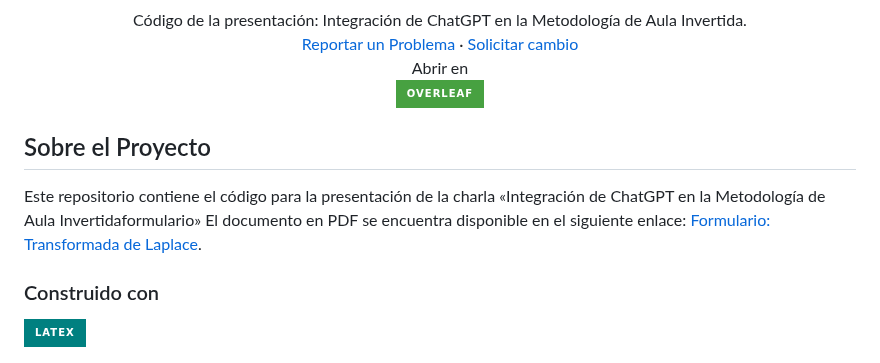
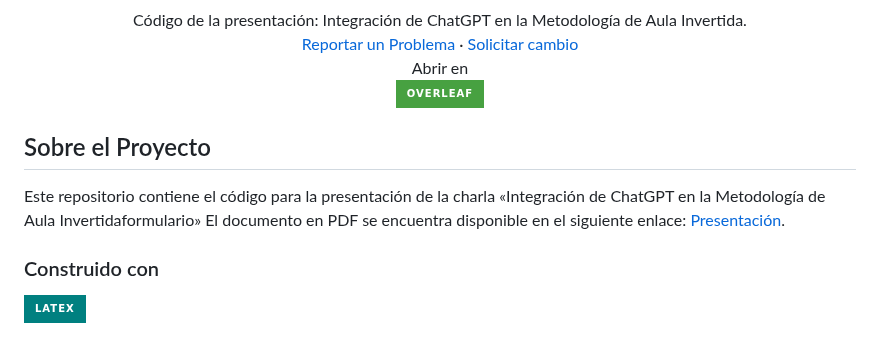
Before and after one commit to andres-merino/Presentacion-ChatGPT-AulaInvertida, a Markdown page: README.md, the part around one of its changes. GitHub-like rendering; badges without logos.

Commit message:
docs: actualiza README

```diff
--- a/README.md
+++ b/README.md
@@ -28,7 +28,7 @@
 <!-- Cuerpo -->
 ## Sobre el Proyecto
 
-Este repositorio contiene el código para la presentación de la charla «Integración de ChatGPT en la Metodología de Aula Invertidaformulario» El documento en PDF se encuentra disponible en el siguiente enlace: [Formulario: Transformada de Laplace](https://github.com/andres-merino/Presentacion-ChatGPT-AulaInvertida/blob/main/FormularioLaplace.pdf).
+Este repositorio contiene el código para la presentación de la charla «Integración de ChatGPT en la Metodología de Aula Invertidaformulario» El documento en PDF se encuentra disponible en el siguiente enlace: [Presentación](https://github.com/andres-merino/Presentacion-ChatGPT-AulaInvertida/blob/main/AulaInvertida.pdf).
 
 ### Construido con
 
```
Also changed, not shown: other parts of README.md (+1 -1 lines).
